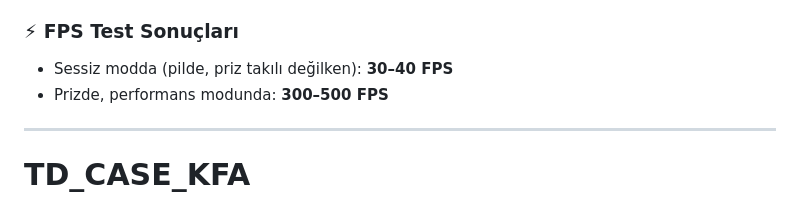
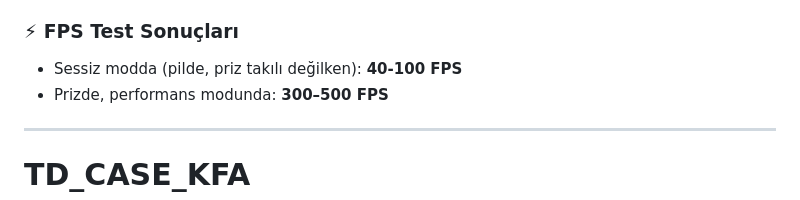
Before and after one commit to BerkayArdaa/TD_CASE_KFA, a Markdown page: README.md, the part around the change. Drawn GitHub-style.

```diff
--- a/README.md
+++ b/README.md
@@ -20,7 +20,7 @@ Varsayımlar, Açıklamalar ve Notlar
 - Sistem Türü: 64-bit işletim sistemi, x64 tabanlı işlemci
 
 ### ⚡ FPS Test Sonuçları
-- Sessiz modda (pilde, priz takılı değilken): **30–40 FPS**
+- Sessiz modda (pilde, priz takılı değilken): **40-100 FPS**
 - Prizde, performans modunda: **300–500 FPS**
 
 
```
